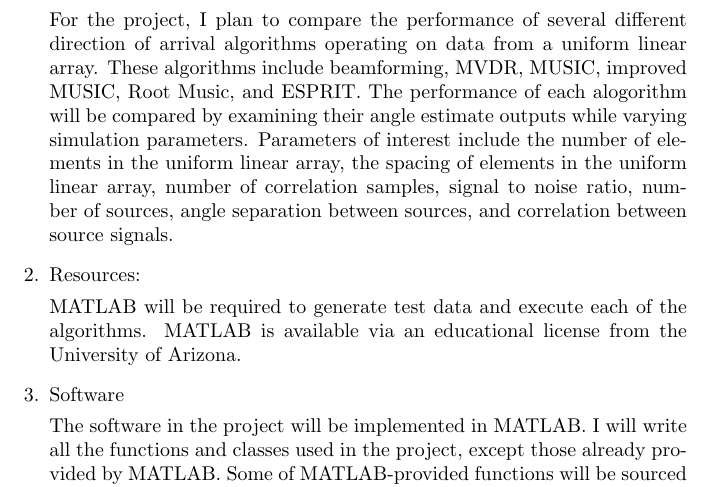
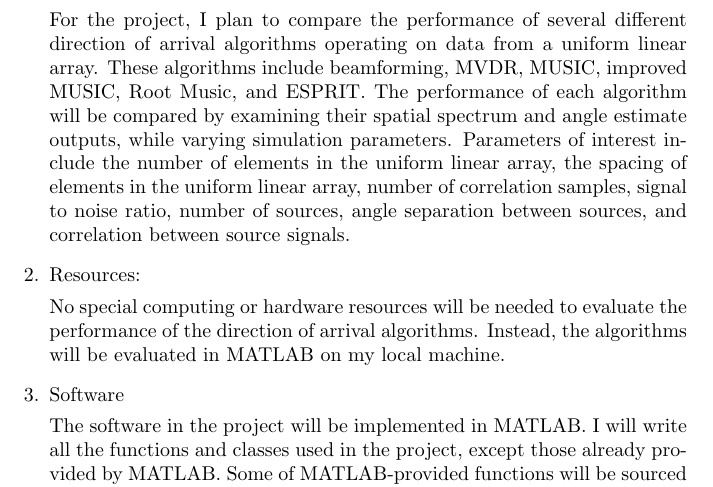
Before and after one commit to osowatzke/ECE529_Final_Project, a LaTeX document (Project_Proposal_Sowatzke.tex): part of page 1 of 2, cut so that both start at the same text. Compiled offline with pdfLaTeX.

Commit message:
Revised resources section of project

```diff
--- a/Project_Proposal_Sowatzke.tex
+++ b/Project_Proposal_Sowatzke.tex
@@ -22,11 +22,11 @@
 	\begin{enumerate}
 		\item Description of Proposed Project:
 
-			For the project, I plan to compare the performance of several different direction of arrival algorithms operating on data from a uniform linear array. These algorithms include beamforming, MVDR, MUSIC, improved MUSIC, Root Music, and ESPRIT. The performance of each alogorithm will be compared by examining their angle estimate outputs while varying simulation parameters. Parameters of interest include the number of elements in the uniform linear array, the spacing of elements in the uniform linear array, number of correlation samples, signal to noise ratio, number of sources, angle separation between sources, and correlation between source signals.
+			For the project, I plan to compare the performance of several different direction of arrival algorithms operating on data from a uniform linear array. These algorithms include beamforming, MVDR, MUSIC, improved MUSIC, Root Music, and ESPRIT. The performance of each algorithm will be compared by examining their spatial spectrum and angle estimate outputs, while varying simulation parameters. Parameters of interest include the number of elements in the uniform linear array, the spacing of elements in the uniform linear array, number of correlation samples, signal to noise ratio, number of sources, angle separation between sources, and correlation between source signals.
 
 		\item Resources:
 
-			MATLAB will be required to generate test data and execute each of the algorithms. MATLAB is available via an educational license from the University of Arizona.
+			No special computing or hardware resources will be needed to evaluate the performance of the direction of arrival algorithms. Instead, the algorithms will be evaluated in MATLAB on my local machine.
 
 		\item Software
 
```
